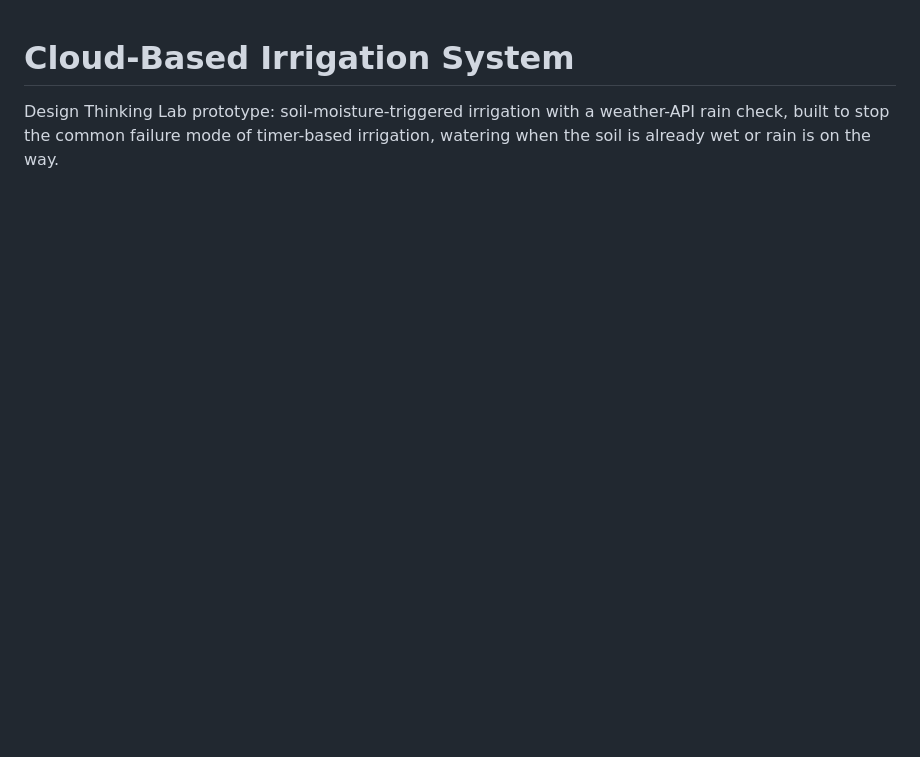
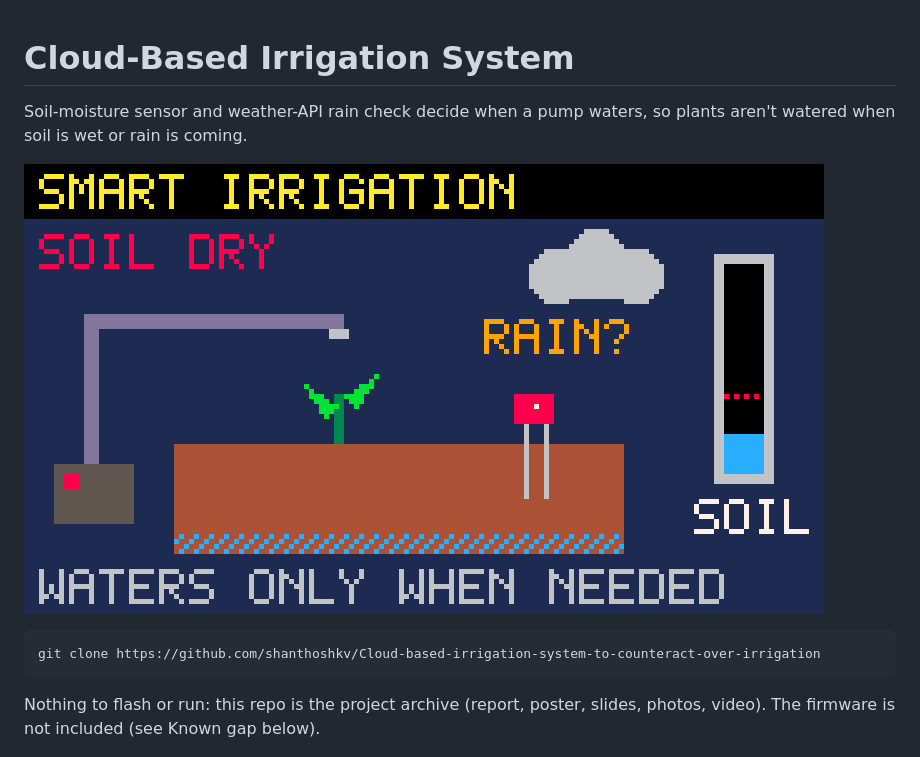
Before and after one commit to shanthoshkv/Cloud-based-irrigation-system-to-counteract-over-irrigation, a Markdown page: README.md, the part around the change. Rendered like a GitHub page; pictures changed too: docs/demo.gif (added); blank space fills up the shorter version.

Commit message:
Add demo GIF, install block, license, contributing guide, issue templates, changelog and docs CI
Co-Authored-By: Claude Sonnet 5.5 <noreply@anthropic.com>

````diff
--- a/README.md
+++ b/README.md
@@ -1,6 +1,14 @@
 # Cloud-Based Irrigation System
 
-Design Thinking Lab prototype: soil-moisture-triggered irrigation with a weather-API rain check, built to stop the common failure mode of timer-based irrigation, watering when the soil is already wet or rain is on the way.
+Soil-moisture sensor and weather-API rain check decide when a pump waters, so plants aren't watered when soil is wet or rain is coming.
+
+![demo](docs/demo.gif)
+
+```
+git clone https://github.com/shanthoshkv/Cloud-based-irrigation-system-to-counteract-over-irrigation
+```
+
+Nothing to flash or run: this repo is the project archive (report, poster, slides, photos, video). The firmware is not included (see Known gap below).
 
 <img src="images/1.png" alt="3D-printed probe housing, red enclosure with electrodes" width="260"> <img src="images/2.png" alt="Circuit diagram: NodeMCU, relay, soil probe, pump, Blynk and weather API" width="420">
 
````
Also changed, not shown: CHANGELOG.md (added, +14 -0 lines), CONTRIBUTING.md (added, +34 -0 lines), 6 other files.
